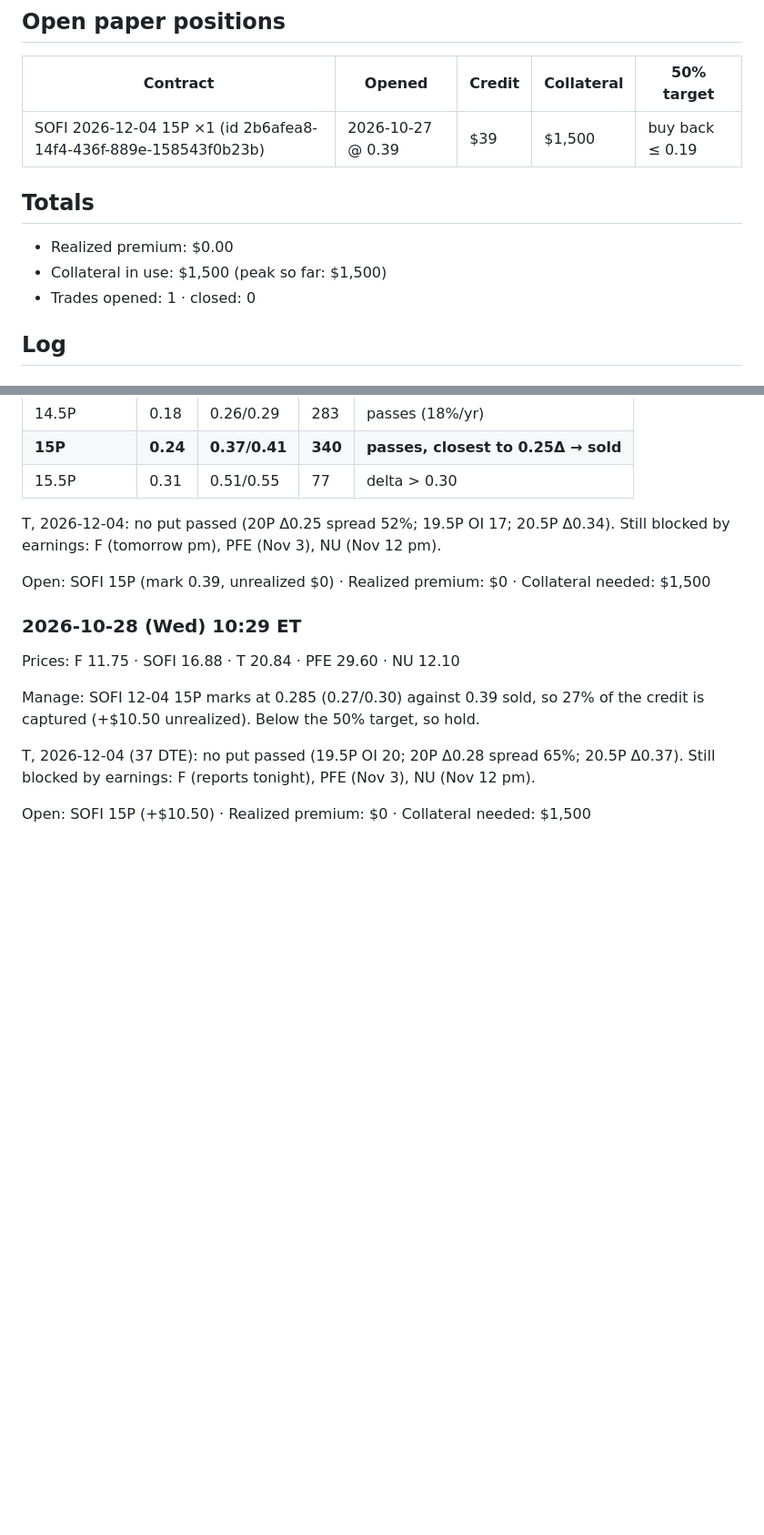
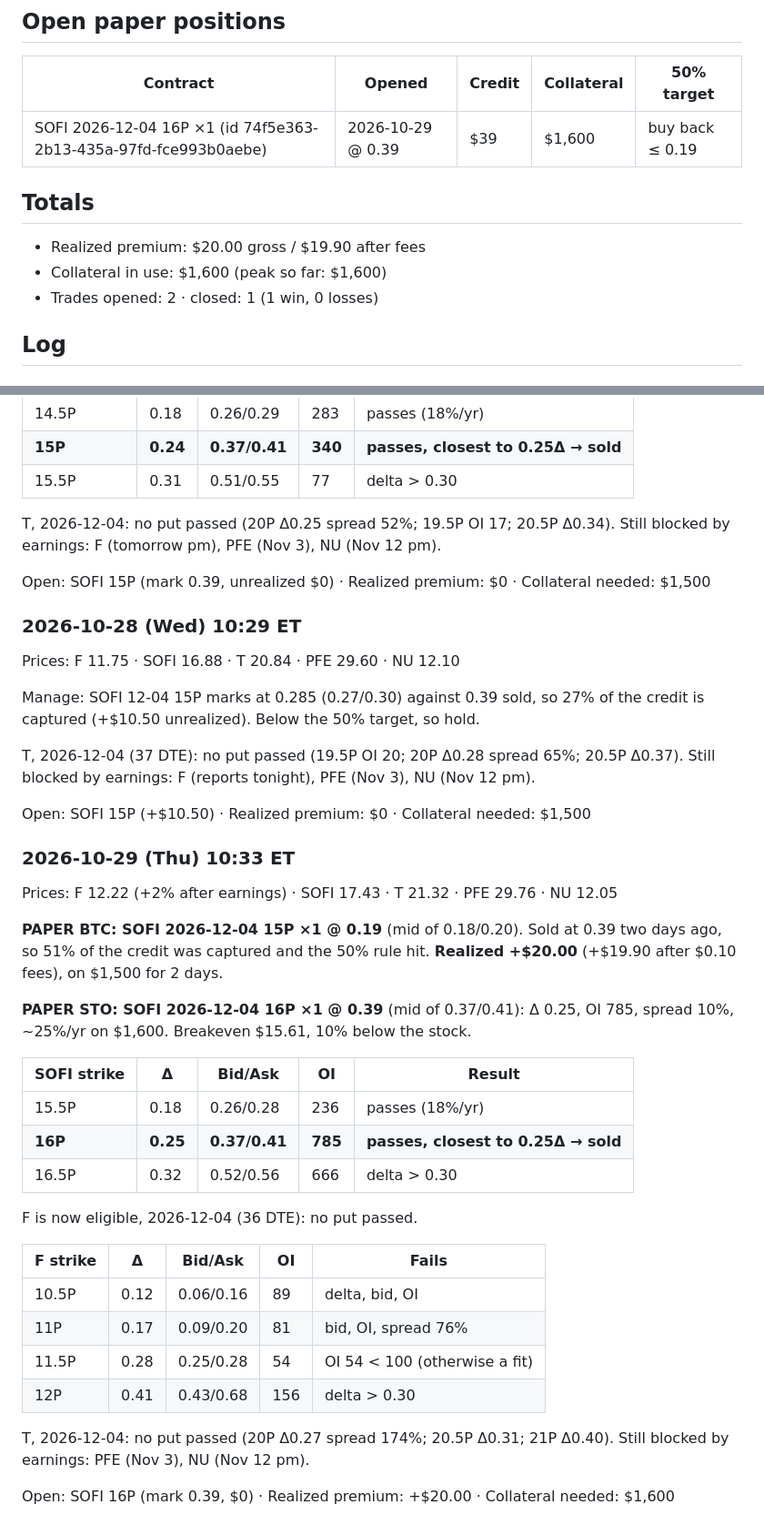
Before and after one commit to usernamedddddd/Claude-, a Markdown page: options-wheel/watch/journal.md, 2 parts joined by grey strips. Shown at 91% size. Drawn GitHub-style; blank space fills up the shorter version.

Commit message:
Wheel watch: 2026-10-29 BTC SOFI 15P +$20 (50% rule), STO SOFI 16P @ 0.39
Co-Authored-By: Claude Opus 5.5 <noreply@anthropic.com>
Claude-Session: https://claude.ai/code/session_01B4JzvBZPZ7acZs3GW2xTg4

```diff
--- a/options-wheel/watch/journal.md
+++ b/options-wheel/watch/journal.md
@@ -9,13 +9,13 @@ Test window: 2026-10-19 → 2026-11-13, one run per trading day at ~10:22 ET.
 
 | Contract | Opened | Credit | Collateral | 50% target |
 |---|---|---|---|---|
-| SOFI 2026-12-04 15P ×1 (id 2b6afea8-14f4-436f-889e-158543f0b23b) | 2026-10-27 @ 0.39 | $39 | $1,500 | buy back ≤ 0.19 |
+| SOFI 2026-12-04 16P ×1 (id 74f5e363-2b13-435a-97fd-fce993b0aebe) | 2026-10-29 @ 0.39 | $39 | $1,600 | buy back ≤ 0.19 |
 
 ## Totals
 
-- Realized premium: $0.00
-- Collateral in use: $1,500 (peak so far: $1,500)
-- Trades opened: 1 · closed: 0
+- Realized premium: $20.00 gross / $19.90 after fees
+- Collateral in use: $1,600 (peak so far: $1,600)
+- Trades opened: 2 · closed: 1 (1 win, 0 losses)
 
 ## Log
 
@@ -162,3 +162,33 @@ T, 2026-12-04 (37 DTE): no put passed (19.5P OI 20; 20P Δ0.28 spread 65%; 20.5P
 Still blocked by earnings: F (reports tonight), PFE (Nov 3), NU (Nov 12 pm).
 
 Open: SOFI 15P (+$10.50) · Realized premium: $0 · Collateral needed: $1,500
+
+### 2026-10-29 (Thu) 10:33 ET
+
+Prices: F 12.22 (+2% after earnings) · SOFI 17.43 · T 21.32 · PFE 29.76 · NU 12.05
+
+**PAPER BTC: SOFI 2026-12-04 15P ×1 @ 0.19** (mid of 0.18/0.20). Sold at 0.39 two days ago, so 51% of the
+credit was captured and the 50% rule hit. **Realized +$20.00** (+$19.90 after $0.10 fees), on $1,500 for 2 days.
+
+**PAPER STO: SOFI 2026-12-04 16P ×1 @ 0.39** (mid of 0.37/0.41): Δ 0.25, OI 785, spread 10%, ~25%/yr
+on $1,600. Breakeven $15.61, 10% below the stock.
+
+| SOFI strike | Δ | Bid/Ask | OI | Result |
+|---|---|---|---|---|
+| 15.5P | 0.18 | 0.26/0.28 | 236 | passes (18%/yr) |
+| **16P** | **0.25** | **0.37/0.41** | **785** | **passes, closest to 0.25Δ → sold** |
+| 16.5P | 0.32 | 0.52/0.56 | 666 | delta > 0.30 |
+
+F is now eligible, 2026-12-04 (36 DTE): no put passed.
+
+| F strike | Δ | Bid/Ask | OI | Fails |
+|---|---|---|---|---|
+| 10.5P | 0.12 | 0.06/0.16 | 89 | delta, bid, OI |
+| 11P | 0.17 | 0.09/0.20 | 81 | bid, OI, spread 76% |
+| 11.5P | 0.28 | 0.25/0.28 | 54 | OI 54 < 100 (otherwise a fit) |
+| 12P | 0.41 | 0.43/0.68 | 156 | delta > 0.30 |
+
+T, 2026-12-04: no put passed (20P Δ0.27 spread 174%; 20.5P Δ0.31; 21P Δ0.40).
+Still blocked by earnings: PFE (Nov 3), NU (Nov 12 pm).
+
+Open: SOFI 16P (mark 0.39, $0) · Realized premium: +$20.00 · Collateral needed: $1,600
```
